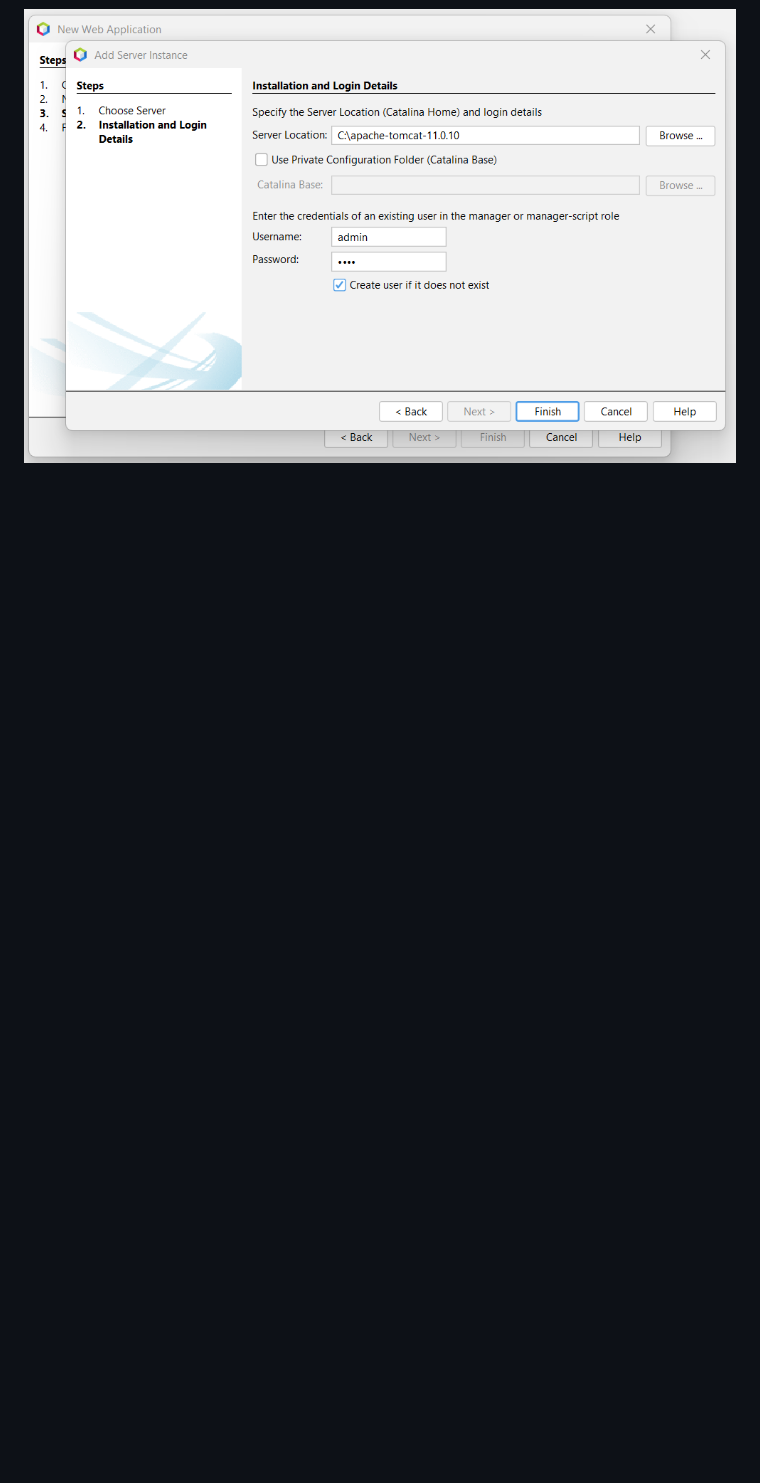
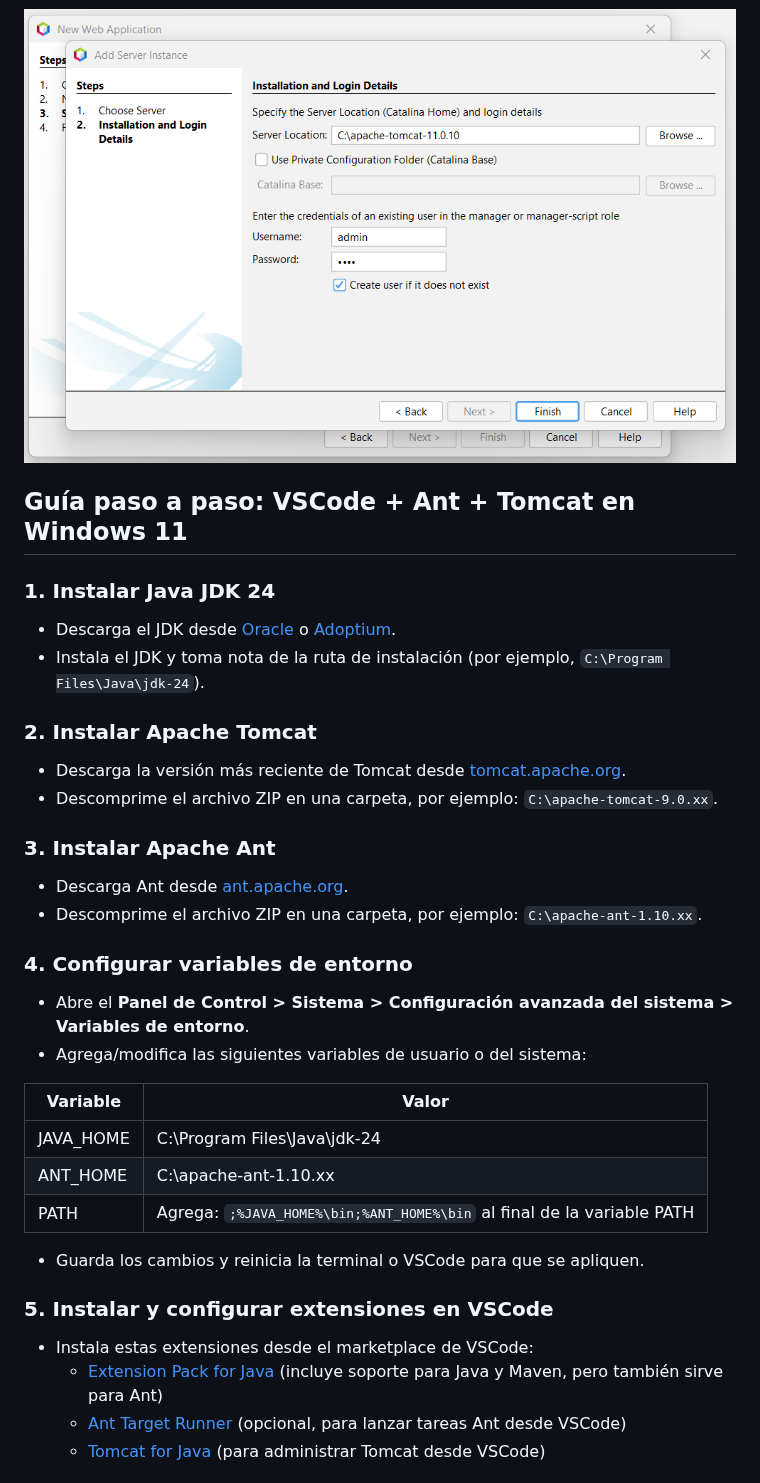
Before and after one commit to martinvarela206/BackEnd-3, a Markdown page: Docs/01 - Instalación de Java y Netbeans.md, the part around one of its changes. Drawn GitHub-style; blank space fills up the shorter version.

Commit message:
fix: Como trabajar con Java with Ant en VSCode/IntelliJ

```diff
--- a/Docs/01 - Instalación de Java y Netbeans.md
+++ b/Docs/01 - Instalación de Java y Netbeans.md
@@ -85,3 +85,36 @@ El usuario y contraseña se encuentra en `/tomcat/conf/users.xml`.
 ![alt text](<assets/nombre de proyecto.png>)
 
 ![alt text](<assets/configuracion de tomcat.png>)
+
+## **Guía paso a paso: VSCode + Ant + Tomcat en Windows 11**
+
+### **1. Instalar Java JDK 24**
+- Descarga el JDK desde [Oracle](https://www.oracle.com/java/technologies/downloads/) o [Adoptium](https://adoptium.net/).
+- Instala el JDK y toma nota de la ruta de instalación (por ejemplo, `C:\Program Files\Java\jdk-24`).
+
+### **2. Instalar Apache Tomcat**
+- Descarga la versión más reciente de Tomcat desde [tomcat.apache.org](https://tomcat.apache.org/download-90.cgi).
+- Descomprime el archivo ZIP en una carpeta, por ejemplo: `C:\apache-tomcat-9.0.xx`.
+
+### **3. Instalar Apache Ant**
+- Descarga Ant desde [ant.apache.org](https://ant.apache.org/bindownload.cgi).
+- Descomprime el archivo ZIP en una carpeta, por ejemplo: `C:\apache-ant-1.10.xx`.
+
+### **4. Configurar variables de entorno**
+- Abre el **Panel de Control > Sistema > Configuración avanzada del sistema > Variables de entorno**.
+- Agrega/modifica las siguientes variables de usuario o del sistema:
+
+| Variable      | Valor                                                          |
+|---------------|---------------------------------------------------------------|
+| JAVA_HOME     | C:\Program Files\Java\jdk-24                                  |
+| ANT_HOME      | C:\apache-ant-1.10.xx                                         |
+| PATH          | Agrega: `;%JAVA_HOME%\bin;%ANT_HOME%\bin` al final de la variable PATH |
+
+- Guarda los cambios y reinicia la terminal o VSCode para que se apliquen.
+
+### **5. Instalar y configurar extensiones en VSCode**
+- Instala estas extensiones desde el marketplace de VSCode:
+  - [Extension Pack for Java](https://marketplace.visualstudio.com/items?itemName=vscjava.vscode-java-pack) (incluye soporte para Java y Maven, pero también sirve para Ant)
+  - [Ant Target Runner](https://marketplace.visualstudio.com/items?itemName=mihn.ant-runner) (opcional, para lanzar tareas Ant desde VSCode)
+  - [Tomcat for Java](https://marketplace.visualstudio.com/items?itemName=adashen.vscode-tomcat) (para administrar Tomcat desde VSCode)
+
```
Also changed, not shown: other parts of Docs/01 - Instalación de Java y Netbeans.md (+71 -0 lines).
